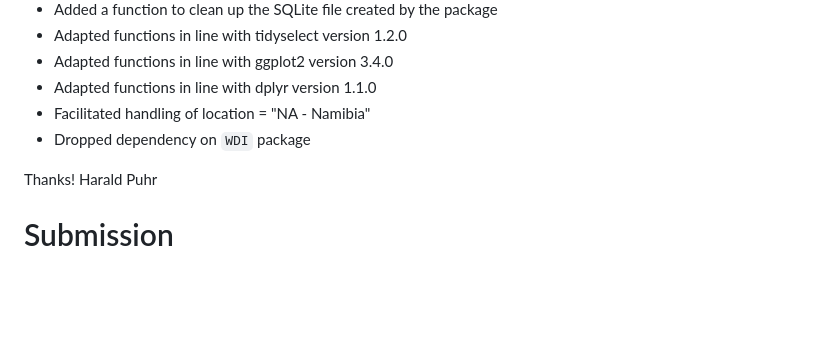
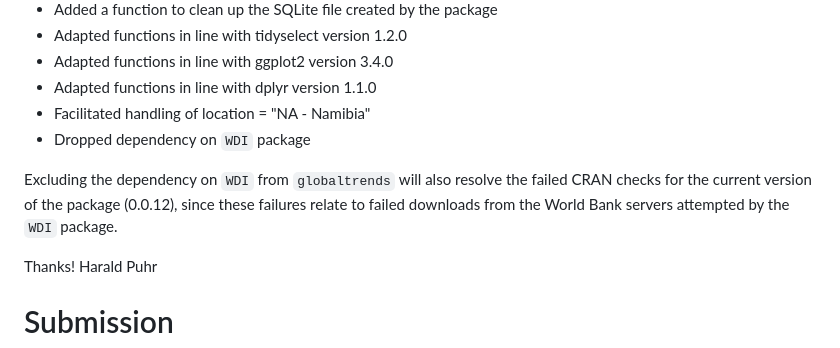
Before and after one commit to ha-pu/globaltrends, a Markdown page: cran-comments.md, the part around the change. Drawn GitHub-style; blank space fills up the shorter version.

```diff
--- a/cran-comments.md
+++ b/cran-comments.md
@@ -91,6 +91,11 @@ In this resubmission of the globaltrends package I have made the following updat
 * Facilitated handling of location = "NA - Namibia"
 * Dropped dependency on `WDI` package
 
+Excluding the dependency on `WDI` from `globaltrends` will also resolve the
+failed CRAN checks for the current version of the package (0.0.12), since
+these failures relate to failed downloads from the World Bank servers attempted
+by the `WDI` package.
+
 Thanks!
 Harald Puhr
 
```
